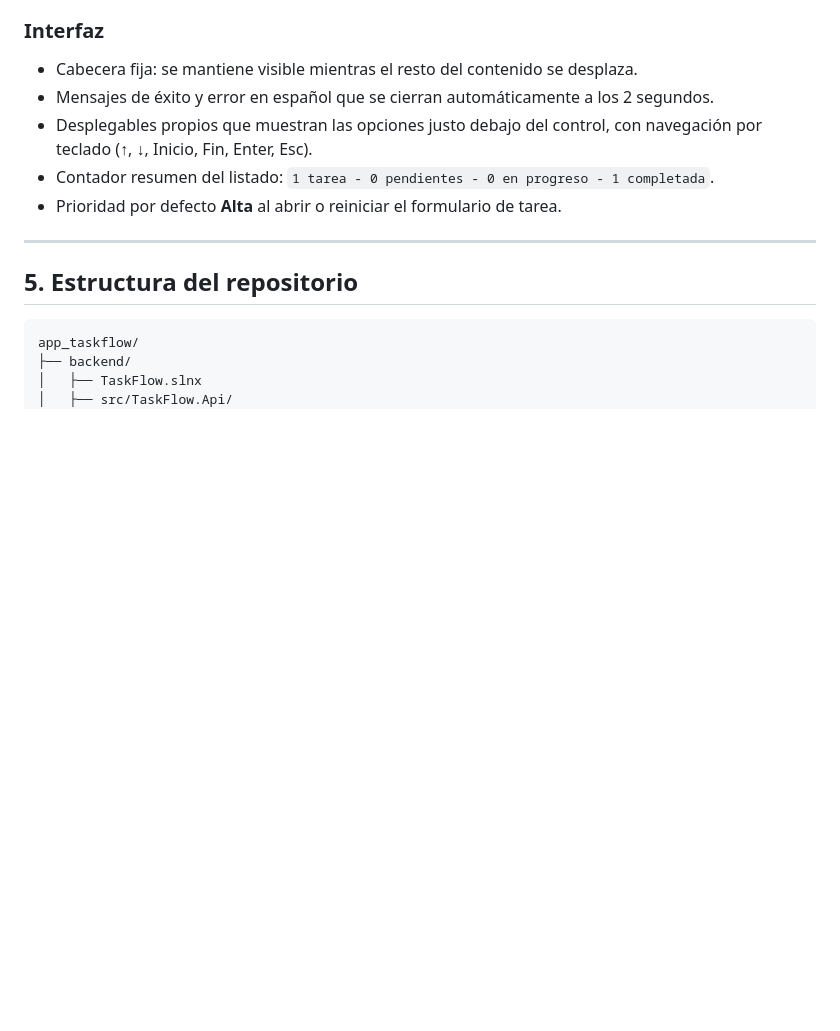
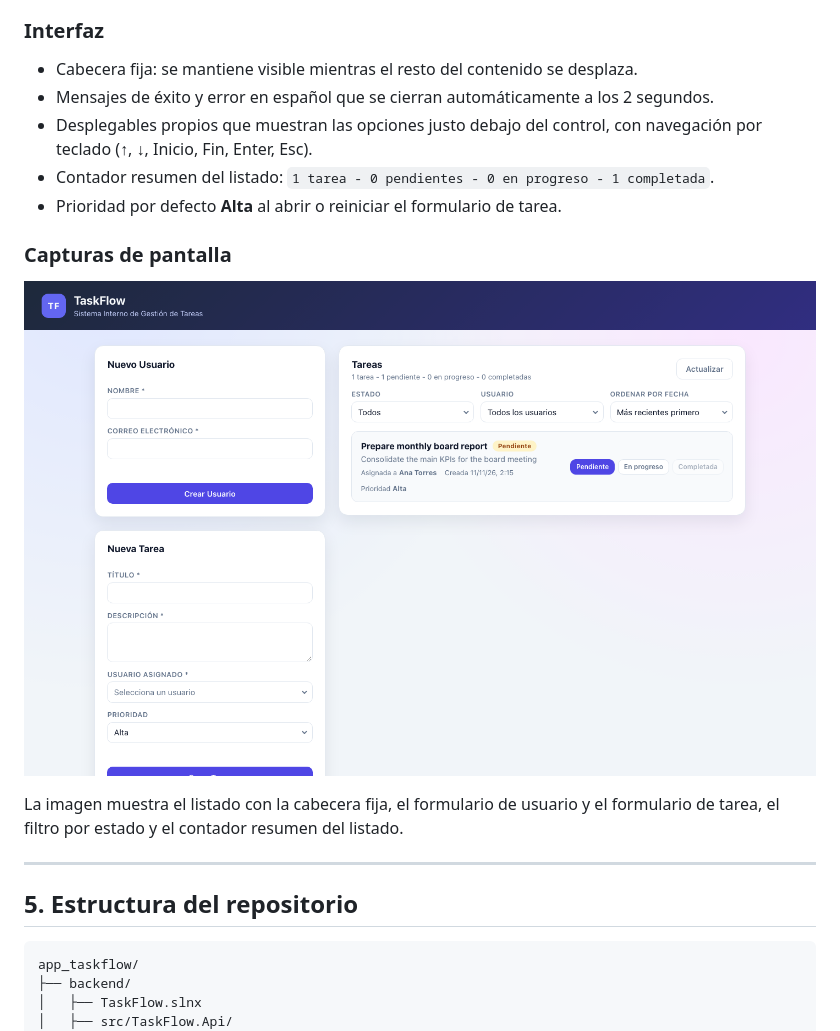
Before and after one commit to galzate/taskflow, a Markdown page: README.md, the part around the change. Drawn GitHub-style; pictures changed too: docs/screenshots/taskflow-ui.png (added); blank space fills up the shorter version.

Commit message:
docs: add UI screenshot to the README

```diff
--- a/README.md
+++ b/README.md
@@ -205,6 +205,12 @@ flowchart TB
 - Desplegables propios que muestran las opciones justo debajo del control, con navegación por teclado (↑, ↓, Inicio, Fin, Enter, Esc).
 - Contador resumen del listado: `1 tarea - 0 pendientes - 0 en progreso - 1 completada`.
 - Prioridad por defecto **Alta** al abrir o reiniciar el formulario de tarea.
+
+### Capturas de pantalla
+
+![TaskFlow — interfaz principal](docs/screenshots/taskflow-ui.png)
+
+La imagen muestra el listado con la cabecera fija, el formulario de usuario y el formulario de tarea, el filtro por estado y el contador resumen del listado.
 
 ---
 
```
